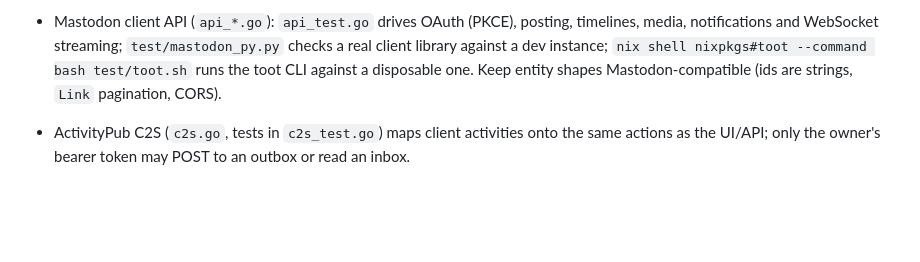
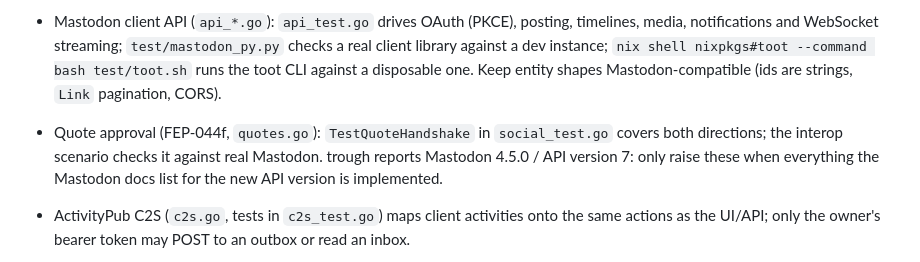
Before and after one commit to slopinger/trough, a Markdown page: CLAUDE.md, the part around the change. Rendered like a GitHub page; blank space fills up the shorter version.

```diff
--- a/CLAUDE.md
+++ b/CLAUDE.md
@@ -23,6 +23,9 @@ Keep these notes and README up to date whenever code behavior, commands or opera
 - Mastodon client API (`api_*.go`): `api_test.go` drives OAuth (PKCE), posting, timelines, media,
   notifications and WebSocket streaming; `test/mastodon_py.py` checks a real client library against a dev
   instance; `nix shell nixpkgs#toot --command bash test/toot.sh` runs the toot CLI against a disposable one. Keep entity shapes Mastodon-compatible (ids are strings, `Link` pagination, CORS).
+- Quote approval (FEP-044f, `quotes.go`): `TestQuoteHandshake` in `social_test.go` covers both directions;
+  the interop scenario checks it against real Mastodon. trough reports Mastodon 4.5.0 / API version 7:
+  only raise these when everything the Mastodon docs list for the new API version is implemented.
 - ActivityPub C2S (`c2s.go`, tests in `c2s_test.go`) maps client activities onto the same actions as the
   UI/API; only the owner's bearer token may POST to an outbox or read an inbox.
 - Relays, followed hashtags and lists: `extras_test.go`. Content from relays is only trusted after
```
Also changed, not shown: README.md (+24 -7 lines).
